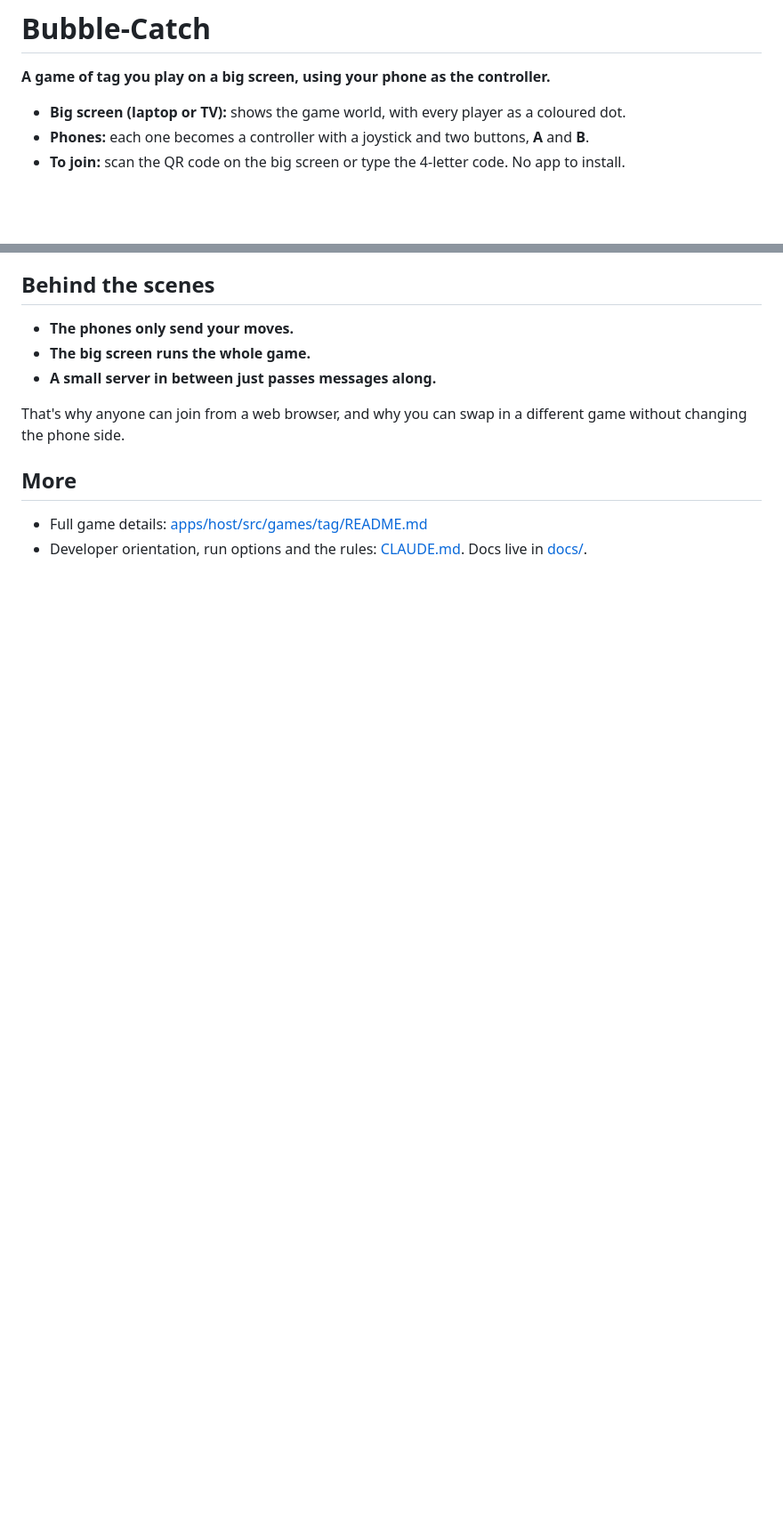
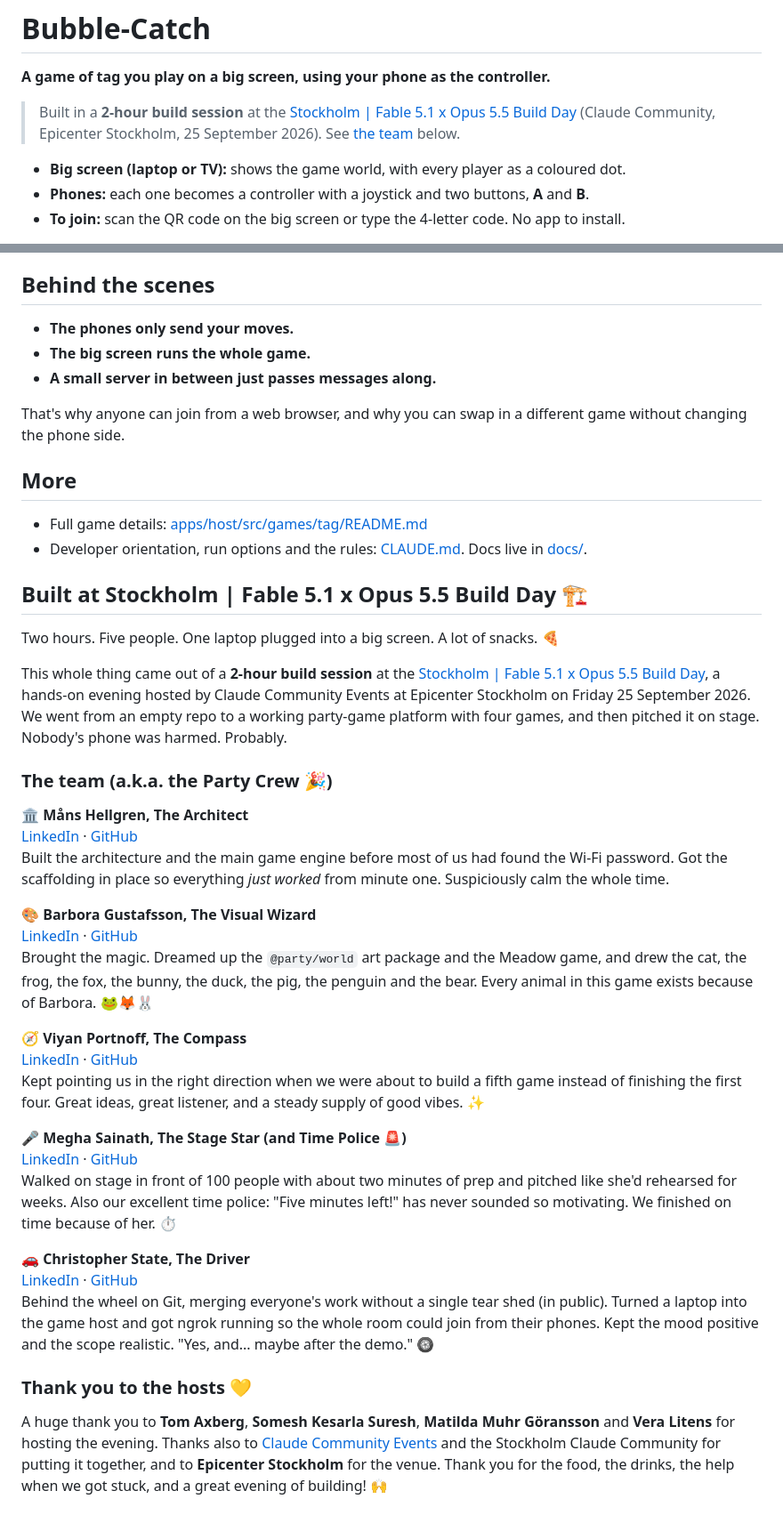
Before and after one commit to statecs/Bubble-Catch, a Markdown page: README.md, 2 parts joined by grey strips. Shown at 89% size. Drawn GitHub-style; blank space fills up the shorter version.

Commit message:
README: build day story, team credits and thanks to the hosts
Co-Authored-By: Claude Opus 5.5 <noreply@anthropic.com>

```diff
--- a/README.md
+++ b/README.md
@@ -1,6 +1,10 @@
 # Bubble-Catch
 
 **A game of tag you play on a big screen, using your phone as the controller.**
+
+> Built in a **2-hour build session** at the
+> [Stockholm | Fable 5.1 x Opus 5.5 Build Day](https://luma.com/claude-kh4r) (Claude Community,
+> Epicenter Stockholm, 25 September 2026). See [the team](#the-team) below.
 
 - **Big screen (laptop or TV):** shows the game world, with every player as a coloured dot.
 - **Phones:** each one becomes a controller with a joystick and two buttons, **A** and **B**.
@@ -98,3 +102,54 @@ changing the phone side.
 
 - Full game details: [apps/host/src/games/tag/README.md](apps/host/src/games/tag/README.md)
 - Developer orientation, run options and the rules: [CLAUDE.md](CLAUDE.md). Docs live in [docs/](docs).
+
+## Built at Stockholm | Fable 5.1 x Opus 5.5 Build Day 🏗️
+
+Two hours. Five people. One laptop plugged into a big screen. A lot of snacks. 🍕
+
+This whole thing came out of a **2-hour build session** at the
+[Stockholm | Fable 5.1 x Opus 5.5 Build Day](https://luma.com/claude-kh4r), a hands-on evening
+hosted by Claude Community Events at Epicenter Stockholm on Friday 25 September 2026. We went from
+an empty repo to a working party-game platform with four games, and then pitched it on stage.
+Nobody's phone was harmed. Probably.
+
+<a id="the-team"></a>
+
+### The team (a.k.a. the Party Crew 🎉)
+
+**🏛️ Måns Hellgren, The Architect**\
+[LinkedIn](https://www.linkedin.com/in/hellgrenmns/) · [GitHub](https://github.com/mnshellgren)\
+Built the architecture and the main game engine before most of us had found the Wi-Fi password.
+Got the scaffolding in place so everything *just worked* from minute one. Suspiciously calm the
+whole time.
+
+**🎨 Barbora Gustafsson, The Visual Wizard**\
+[LinkedIn](https://www.linkedin.com/in/barbora-gustafsson/) · [GitHub](https://github.com/Baragustay)\
+Brought the magic. Dreamed up the `@party/world` art package and the Meadow game, and drew the
+cat, the frog, the fox, the bunny, the duck, the pig, the penguin and the bear. Every animal in this
+game exists because of Barbora. 🐸🦊🐰
+
+**🧭 Viyan Portnoff, The Compass**\
+[LinkedIn](https://www.linkedin.com/in/starblazingunicorn/) · [GitHub](https://github.com/viyanateaa)\
+Kept pointing us in the right direction when we were about to build a fifth game instead of
+finishing the first four. Great ideas, great listener, and a steady supply of good vibes. ✨
+
+**🎤 Megha Sainath, The Stage Star (and Time Police 🚨)**\
+[LinkedIn](https://www.linkedin.com/in/megha-sainath/) · [GitHub](https://github.com/meghasainath)\
+Walked on stage in front of 100 people with about two minutes of prep and pitched like she'd
+rehearsed for weeks. Also our excellent time police: "Five minutes left!" has never sounded so
+motivating. We finished on time because of her. ⏱️
+
+**🚗 Christopher State, The Driver**\
+[LinkedIn](https://www.linkedin.com/in/state/) · [GitHub](https://github.com/statecs)\
+Behind the wheel on Git, merging everyone's work without a single tear shed (in public). Turned
+a laptop into the game host and got ngrok running so the whole room could join from their phones.
+Kept the mood positive and the scope realistic. "Yes, and... maybe after the demo." 🛞
+
+### Thank you to the hosts 💛
+
+A huge thank you to **Tom Axberg**, **Somesh Kesarla Suresh**, **Matilda Muhr Göransson** and
+**Vera Litens** for hosting the evening. Thanks also to
+[Claude Community Events](https://claude.com/community) and the Stockholm Claude Community for
+putting it together, and to **Epicenter Stockholm** for the venue. Thank you for the food, the
+drinks, the help when we got stuck, and a great evening of building! 🙌
```
